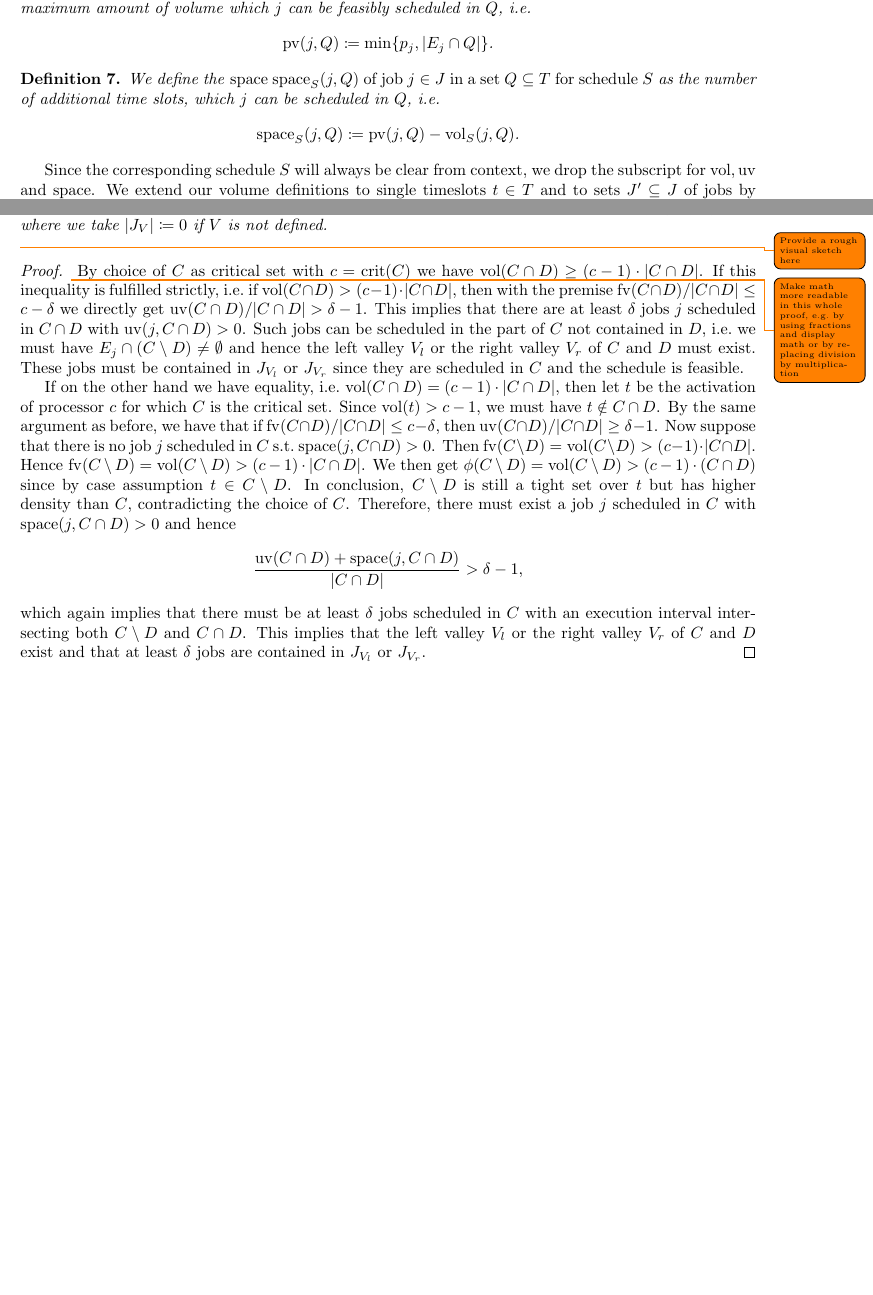
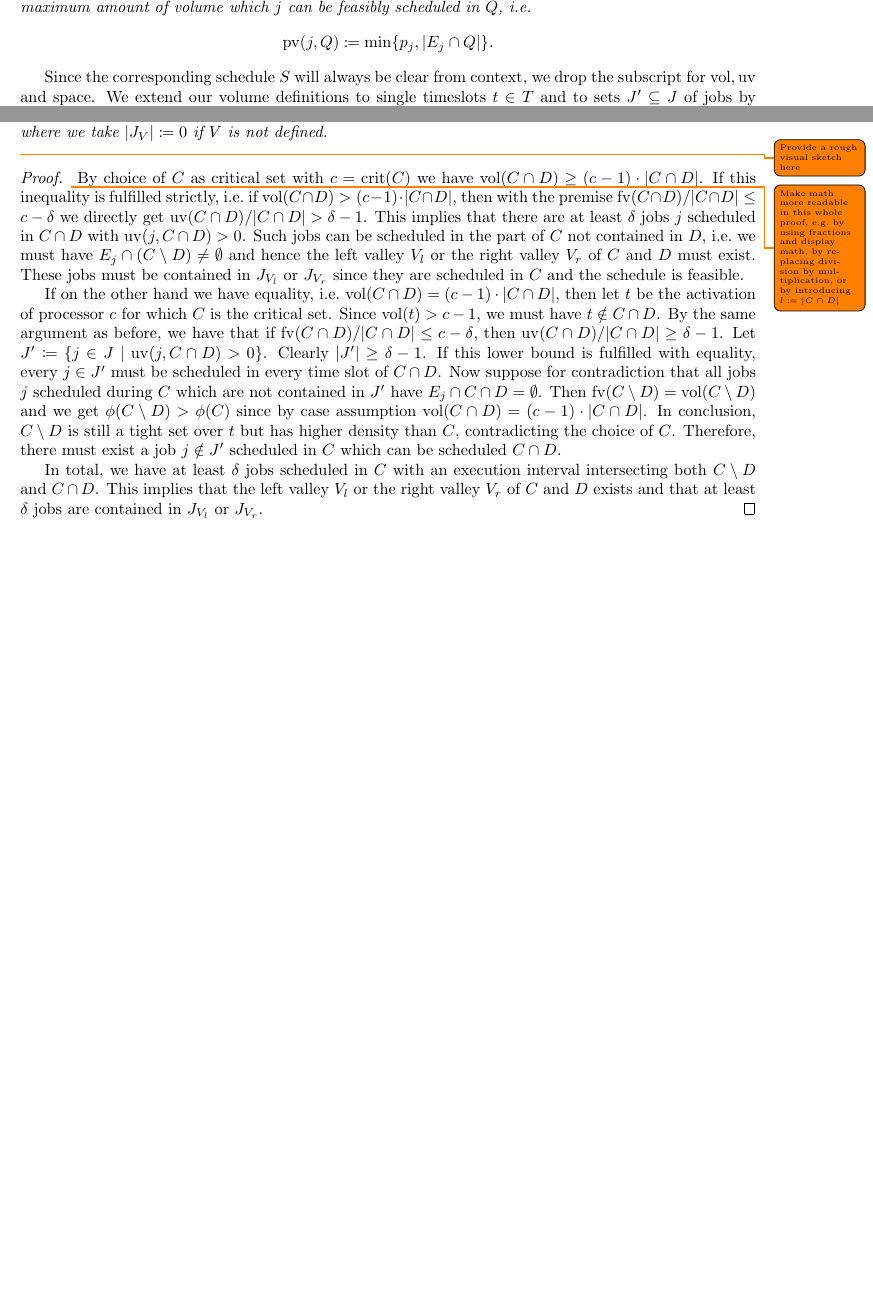
Before and after one commit to gbid/pltr, a LaTeX paper (content.tex): two parts of pages 6 and 9 of 17, joined at a grey line, cut so that both start at the same text, the shorter picture padded with empty space. Compiled offline with pdfLaTeX.

Commit message:
Lemma valley: properly handle argument without space(j, C \cap D)

```diff
--- a/content.tex
+++ b/content.tex
@@ -277,12 +277,12 @@ The feasiblity check in subroutines $\keepidle$ and $\keepbusy$ can be performed
     \pv(j, Q) \coloneqq \min\{ p_j, | E_j \cap Q | \} \text{.}
   \end{align}
 \end{definition}
-\begin{definition}
-  We define the \emph{space $\spac_S(j, Q)$ of job $j \in J$ in a set $Q \subseteq T$ for schedule $S$} as the number of additional time slots, which $j$ can be scheduled in $Q$, i.e.\
-  \begin{align}
-    \spac_S(j, Q) \coloneqq \pv(j, Q) - \vol_S(j, Q) \text{.}
-  \end{align}
-\end{definition}
+%\begin{definition}
+%  We define the \emph{space $\spac_S(j, Q)$ of job $j \in J$ in a set $Q \subseteq T$ for schedule $S$} as the number of additional time slots, which $j$ can be scheduled in $Q$, i.e.\
+%  \begin{align}
+%    \spac_S(j, Q) \coloneqq \pv(j, Q) - \vol_S(j, Q) \text{.}
+%  \end{align}
+%\end{definition}
 Since the corresponding schedule $S$ will always be clear from context, we drop the subscript for $\vol, \uv$ and $\spac$.
 We extend our volume definitions to single timeslots $t\in T$ and to sets $J' \subseteq J$ of jobs by summing over all $j \in J'$, i.e.
 \begin{align}
@@ -474,7 +474,7 @@ Intuitively, it states that for every activation $t$ of processor $k$ in the sch
 \end{lemma}
 \todo{Provide a rough visual sketch here}
 \begin{proof}
-  \todo{Make math more readable in this whole proof, e.g.\ by using fractions and display math or by replacing division by multiplication}
+  \todo{Make math more readable in this whole proof, e.g.\ by using fractions and display math, by replacing division by multiplication, or by introducing $l \coloneq |C \cap D|$}
   By choice of $C$ as critical set with $c = \crit(C)$ we have $\vol(C \cap D) \geq (c-1) \cdot |C \cap D|$.
   If this inequality is fulfilled strictly, i.e.\ if
   $\vol(C \cap D) > (c-1) \cdot |C \cap D|$, then with the premise
@@ -486,20 +486,19 @@ Intuitively, it states that for every activation $t$ of processor $k$ in the sch
   If on the other hand we have equality, i.e.\ $\vol(C \cap D) = (c-1) \cdot |C \cap D|$, then let $t$ be the activation of processor $c$ for which $C$ is the critical set.
   Since $\vol(t) > c-1$, we must have $t \notin C \cap D$.
   By the same argument as before, we have that if $\fv(C \cap D) / |C \cap D| \leq c - \delta$, then $\uv(C \cap D) / |C \cap D| \geq \delta - 1$.
-  Now suppose that there is no job $j$ scheduled in $C$ s.t.\ $\spac(j, C \cap D) > 0$.
-  Then $\fv(C \setminus D) = \vol(C \setminus D) > (c-1) \cdot | C \cap D|$.
-  Hence $\fv(C \setminus D) = \vol(C \setminus D) > (c - 1) \cdot |C \cap D|$.
-  We then get $\phi(C \setminus D) = \vol(C \setminus D) > (c-1) \cdot (C \cap D)$ since by case assumption $t \in C \setminus D$.
+  Let $J' \coloneqq \{ j \in J \mid \uv(j, C \cap D) > 0 \}$.
+  Clearly $|J'| \geq \delta - 1$.
+  If this lower bound is fulfilled with equality, every $j \in J'$ must be scheduled in every time slot of $C \cap D$.
+  Now suppose for contradiction that all jobs $j$ scheduled during $C$ which are not contained in $J'$ have $E_j \cap C \cap D = \emptyset$.
+  %Now suppose for contradiction that there is no job $j$ scheduled in $C \setminus D$ with $
+  %Now suppose that there is no job $j$ scheduled in $C$ s.t.\ $\spac(j, C \cap D) > 0$.
+  Then $\fv(C \setminus D) = \vol(C \setminus D)$ and
+  we get $\phi(C \setminus D) > \phi(C)$ since by case assumption $\vol(C \cap D) = (c-1) \cdot |C \cap D|$.
   In conclusion, $C \setminus D$ is still a tight set over $t$ but has higher density than $C$, contradicting the choice of $C$.
-  Therefore, there must exist a job $j$ scheduled in $C$ with $\spac(j, C \cap D) > 0$ and hence
-  \begin{align}
-    \frac
-    {\uv(C \cap D) + \spac(j, C \cap D)}
-    {|C \cap D|}
-    > \delta - 1 \text{,}
-  \end{align}
-  which again implies that there must be at least $\delta$ jobs scheduled in $C$ with an execution interval intersecting both $C \setminus D$ and $C \cap D$.
-  This implies that the left valley $V_l$ or the right valley $V_r$ of $C$ and $D$ exist and that at least $\delta$ jobs are contained in $J_{V_l}$ or $J_{V_r}$.
+  Therefore, there must exist a job $j \notin J'$ scheduled in $C$ which can be scheduled $C \cap D$.
+
+  In total, we have at least $\delta$ jobs scheduled in $C$ with an execution interval intersecting both $C \setminus D$ and $C \cap D$.
+  This implies that the left valley $V_l$ or the right valley $V_r$ of $C$ and $D$ exists and that at least $\delta$ jobs are contained in $J_{V_l}$ or $J_{V_r}$.
 \end{proof}
 
 \section{Modification of our Schedule}
```
Also changed, not shown: target/content.pdf, content.tex (2 more changed lines).
